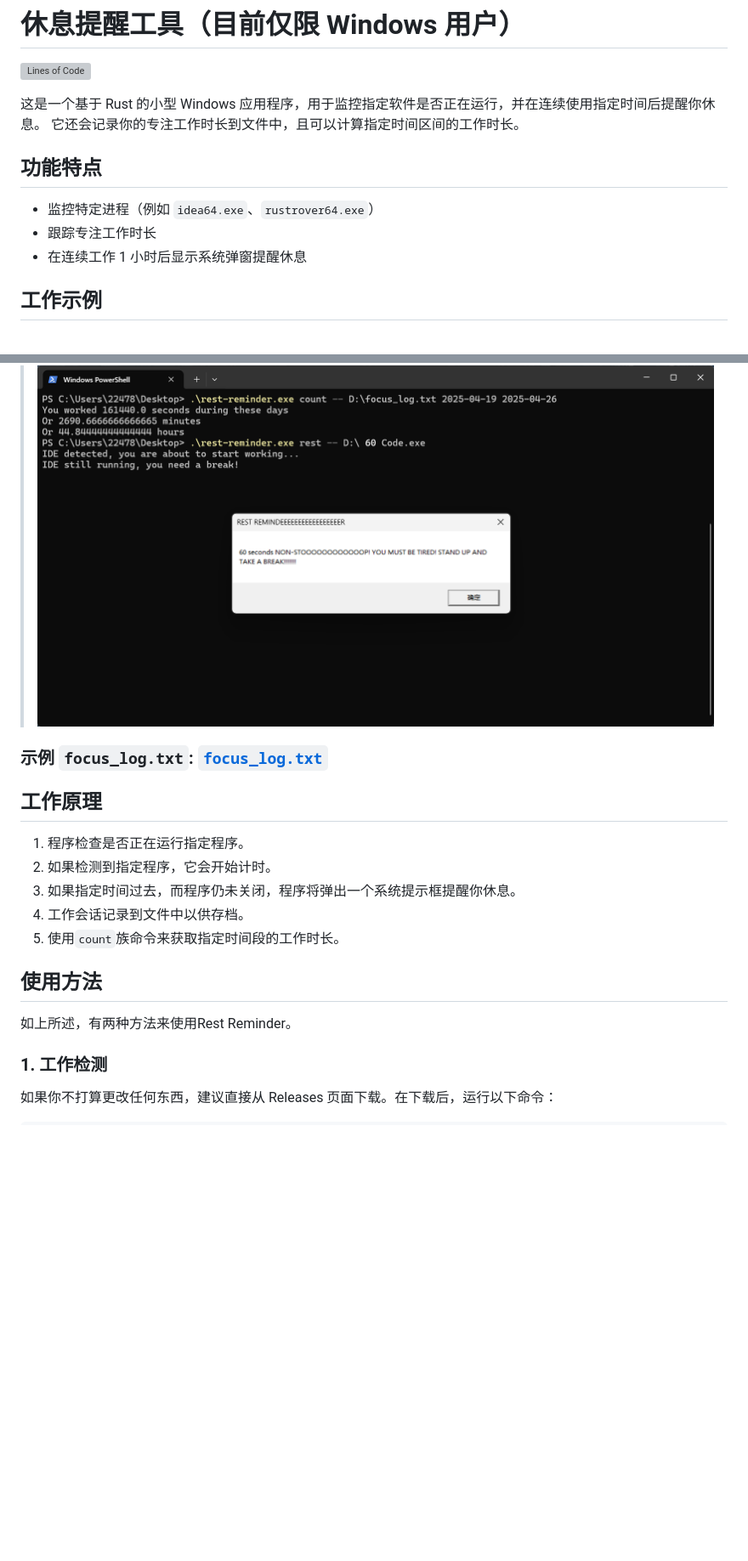
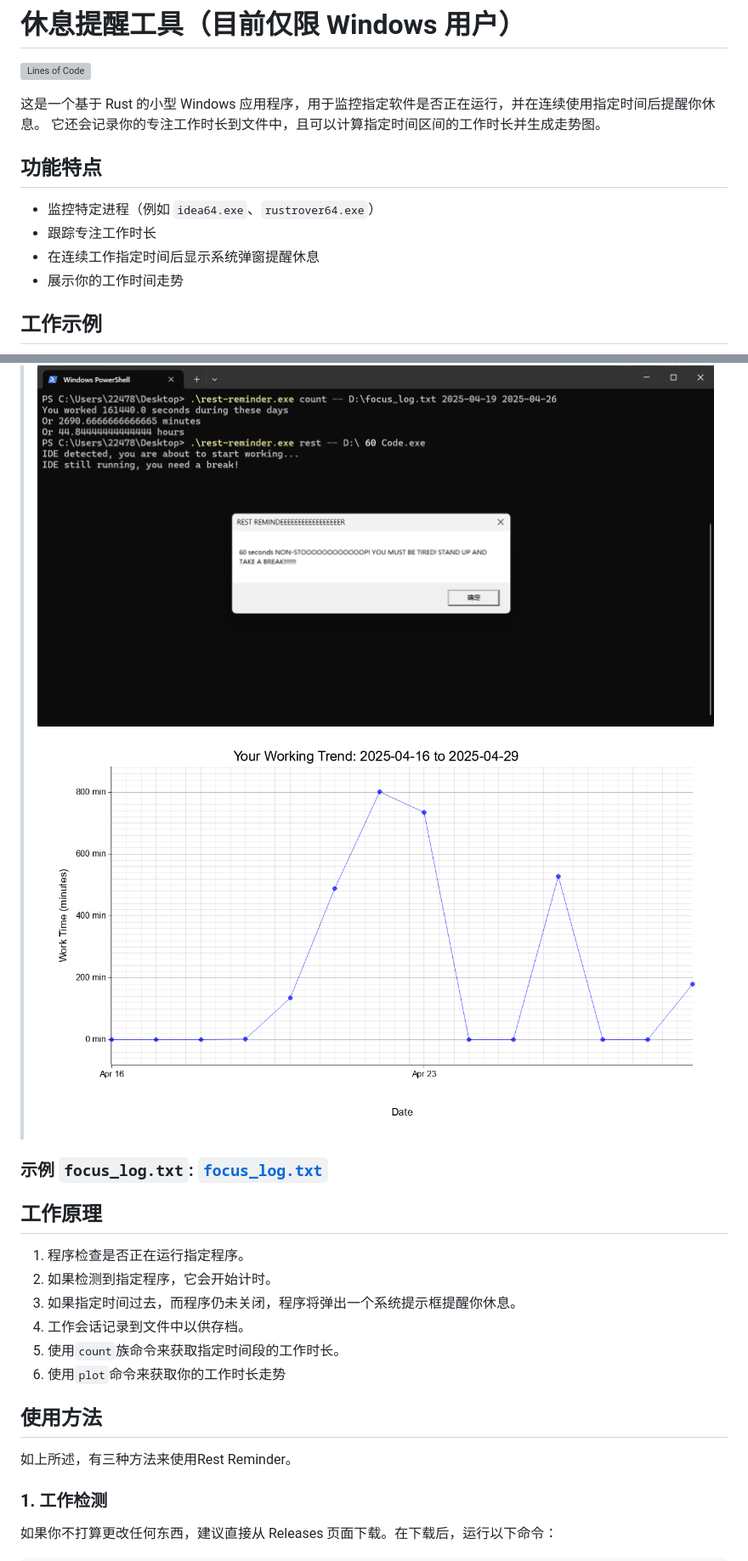
Before and after one commit to Emil-Stampfly-He/rest-reminder, a Markdown page: README-zh_CN.md, 2 parts joined by grey strips. Shown at 85% size. GitHub-like rendering; pictures changed too: example.png (added); blank space fills up the shorter version; grey boxes are pictures that could not be loaded.

```diff
--- a/README-zh_CN.md
+++ b/README-zh_CN.md
@@ -3,17 +3,19 @@
 ![Lines of Code](https://img.shields.io/endpoint?url=https://Emil-Stampfly-He.github.io/rest-reminder/badge.json)
 
 这是一个基于 Rust 的小型 Windows 应用程序，用于监控指定软件是否正在运行，并在连续使用指定时间后提醒你休息。
-它还会记录你的专注工作时长到文件中，且可以计算指定时间区间的工作时长。
+它还会记录你的专注工作时长到文件中，且可以计算指定时间区间的工作时长并生成走势图。
 
 ## 功能特点
 
 - 监控特定进程（例如 `idea64.exe`、`rustrover64.exe`）
 - 跟踪专注工作时长
-- 在连续工作 1 小时后显示系统弹窗提醒休息
+- 在连续工作指定时间后显示系统弹窗提醒休息
+- 展示你的工作时间走势
 
 ## 工作示例
 
 > ![截图](Screenshot.png)
+> ![走势](example.png)
 
 ### 示例 `focus_log.txt`: [`focus_log.txt`](focus_log.txt)
 
@@ -24,9 +26,10 @@
 3. 如果指定时间过去，而程序仍未关闭，程序将弹出一个系统提示框提醒你休息。
 4. 工作会话记录到文件中以供存档。
 5. 使用`count`族命令来获取指定时间段的工作时长。
+6. 使用`plot`命令来获取你的工作时长走势
 
 ## 使用方法
-如上所述，有两种方法来使用Rest Reminder。
+如上所述，有三种方法来使用Rest Reminder。
 
 ### 1. 工作检测
 如果你不打算更改任何东西，建议直接从 Releases 页面下载。在下载后，运行以下命令：
```
Also changed, not shown: other parts of README-zh_CN.md (+16 -1 lines), README.md (+27 -7 lines), 8 other files.
